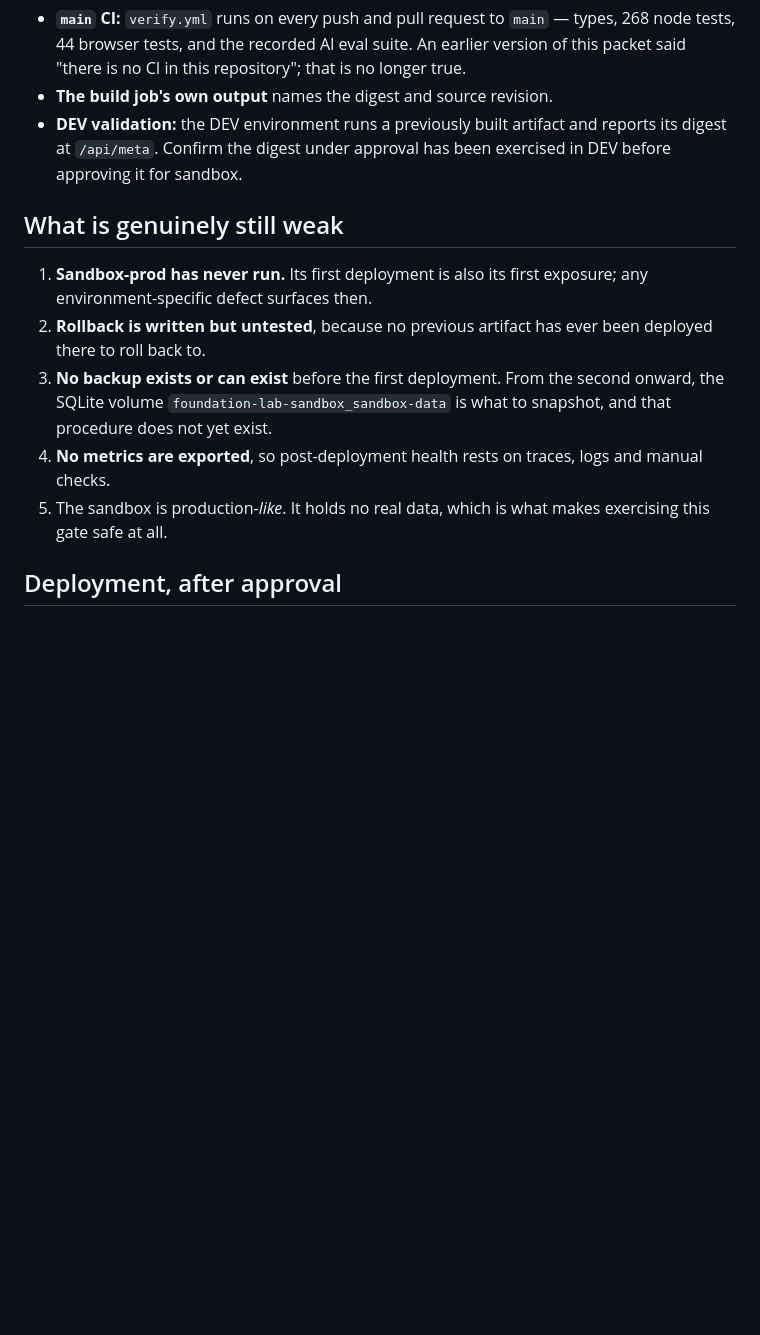
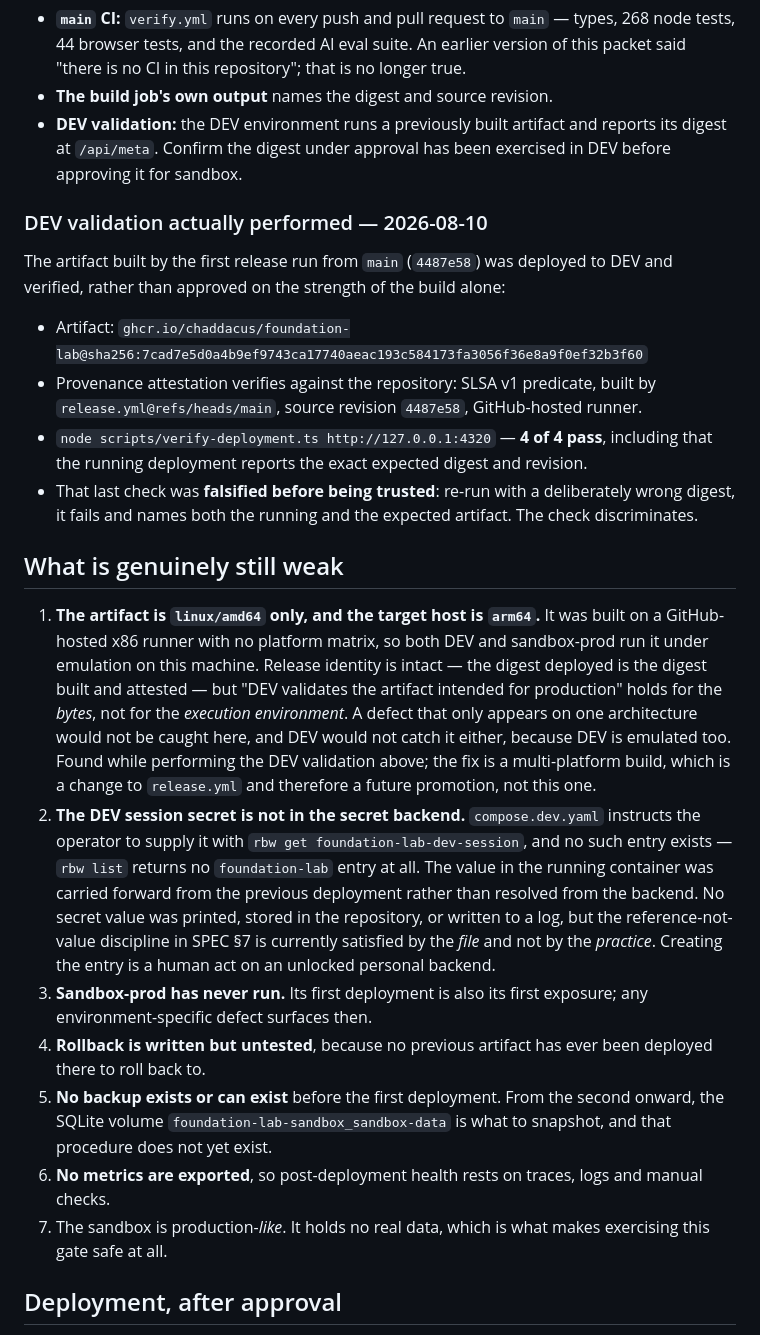
Before and after one commit to Chaddacus/foundation-lab, a Markdown page: docs/release/gate-2-packet.md, the part around the change. Rendered like a GitHub page; blank space fills up the shorter version.

Commit message:
Record DEV validation of the released artifact, and two gaps it exposed
Gate #1 merged and the first release run from main produced an attested
artifact. The Gate #2 packet requires the digest under approval to have been
exercised in DEV first, so it was -- rather than approving on the strength of
the build alone.

DEV now runs ghcr.io/chaddacus/foundation-lab@sha256:7cad7e5d..., the exact
artifact built from 4487e58. verify-deployment.ts passes 4 of 4, including
that the running deployment reports the expected digest and revision. That
check was falsified before being trusted: re-run against a deliberately wrong
digest it fails and names both artifacts, so it discriminates.

Two gaps the exercise exposed, now disclosed in the packet and SPEC §10:

The artifact is linux/amd64 only and this host is arm64. release.yml builds on
a hosted x86 runner with no platform matrix, so DEV and sandbox-prod both run
it emulated. Release identity holds -- the digest deployed is the digest built
and attested -- but "DEV validates the artifact intended for production" is
true of the bytes and not of the execution environment. An architecture-
specific defect escapes both. The fix is a multi-platform build, which changes
release.yml and so belongs to a future promotion.

The DEV session secret is not in the secret backend. compose.dev.yaml tells
the operator to resolve it with `rbw get foundation-lab-dev-session` and no
such entry exists; the running value was carried forward from the previous
deployment. No value was printed, committed, or logged, but the
reference-not-value discipline is satisfied by the file and not the practice.

Co-Authored-By: Claude Opus 5 (1M context) <noreply@anthropic.com>

```diff
--- a/docs/release/gate-2-packet.md
+++ b/docs/release/gate-2-packet.md
@@ -23,13 +23,24 @@ It fired for the first time on run `31389073928` and correctly blocked, waiting
 - **The build job's own output** names the digest and source revision.
 - **DEV validation:** the DEV environment runs a previously built artifact and reports its digest at `/api/meta`. Confirm the digest under approval has been exercised in DEV before approving it for sandbox.
 
+### DEV validation actually performed — 2026-08-10
+
+The artifact built by the first release run from `main` (`4487e58`) was deployed to DEV and verified, rather than approved on the strength of the build alone:
+
+- Artifact: `ghcr.io/chaddacus/foundation-lab@sha256:7cad7e5d0a4b9ef9743ca17740aeac193c584173fa3056f36e8a9f0ef32b3f60`
+- Provenance attestation verifies against the repository: SLSA v1 predicate, built by `release.yml@refs/heads/main`, source revision `4487e58`, GitHub-hosted runner.
+- `node scripts/verify-deployment.ts http://127.0.0.1:4320` — **4 of 4 pass**, including that the running deployment reports the exact expected digest and revision.
+- That last check was **falsified before being trusted**: re-run with a deliberately wrong digest, it fails and names both the running and the expected artifact. The check discriminates.
+
 ## What is genuinely still weak
 
-1. **Sandbox-prod has never run.** Its first deployment is also its first exposure; any environment-specific defect surfaces then.
-2. **Rollback is written but untested**, because no previous artifact has ever been deployed there to roll back to.
-3. **No backup exists or can exist** before the first deployment. From the second onward, the SQLite volume `foundation-lab-sandbox_sandbox-data` is what to snapshot, and that procedure does not yet exist.
-4. **No metrics are exported**, so post-deployment health rests on traces, logs and manual checks.
-5. The sandbox is production-*like*. It holds no real data, which is what makes exercising this gate safe at all.
+1. **The artifact is `linux/amd64` only, and the target host is `arm64`.** It was built on a GitHub-hosted x86 runner with no platform matrix, so both DEV and sandbox-prod run it under emulation on this machine. Release identity is intact — the digest deployed is the digest built and attested — but "DEV validates the artifact intended for production" holds for the *bytes*, not for the *execution environment*. A defect that only appears on one architecture would not be caught here, and DEV would not catch it either, because DEV is emulated too. Found while performing the DEV validation above; the fix is a multi-platform build, which is a change to `release.yml` and therefore a future promotion, not this one.
+2. **The DEV session secret is not in the secret backend.** `compose.dev.yaml` instructs the operator to supply it with `rbw get foundation-lab-dev-session`, and no such entry exists — `rbw list` returns no `foundation-lab` entry at all. The value in the running container was carried forward from the previous deployment rather than resolved from the backend. No secret value was printed, stored in the repository, or written to a log, but the reference-not-value discipline in SPEC §7 is currently satisfied by the *file* and not by the *practice*. Creating the entry is a human act on an unlocked personal backend.
+3. **Sandbox-prod has never run.** Its first deployment is also its first exposure; any environment-specific defect surfaces then.
+4. **Rollback is written but untested**, because no previous artifact has ever been deployed there to roll back to.
+5. **No backup exists or can exist** before the first deployment. From the second onward, the SQLite volume `foundation-lab-sandbox_sandbox-data` is what to snapshot, and that procedure does not yet exist.
+6. **No metrics are exported**, so post-deployment health rests on traces, logs and manual checks.
+7. The sandbox is production-*like*. It holds no real data, which is what makes exercising this gate safe at all.
 
 ## Deployment, after approval
 
```
Also changed, not shown: SPEC.md (+2 -0 lines).
